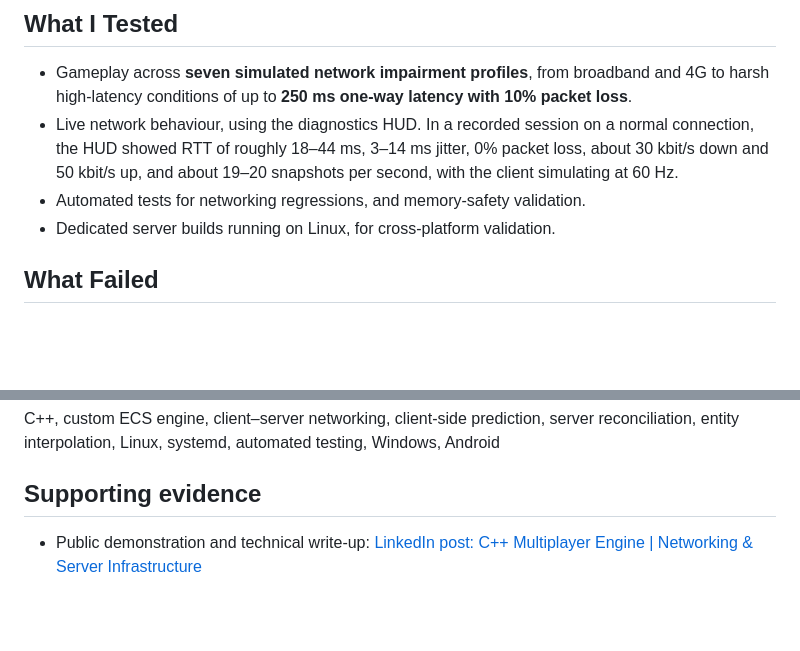
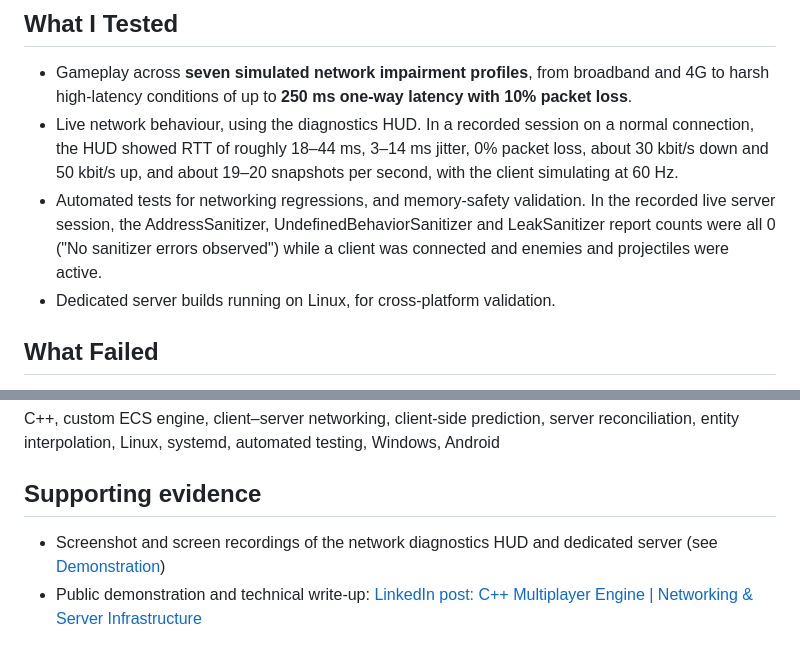
Before and after one commit to testWhale/engineering-portfolio, a Markdown page: projects/multiplayer-networking.md, 2 parts joined by grey strips. Drawn GitHub-style; blank space fills up the shorter version.

```diff
--- a/projects/multiplayer-networking.md
+++ b/projects/multiplayer-networking.md
@@ -34,7 +52,7 @@ A real-time multiplayer game has to feel instant for the local player, while one
 
 - Gameplay across **seven simulated network impairment profiles**, from broadband and 4G to harsh high-latency conditions of up to **250 ms one-way latency with 10% packet loss**.
 - Live network behaviour, using the diagnostics HUD. In a recorded session on a normal connection, the HUD showed RTT of roughly 18–44 ms, 3–14 ms jitter, 0% packet loss, about 30 kbit/s down and 50 kbit/s up, and about 19–20 snapshots per second, with the client simulating at 60 Hz.
-- Automated tests for networking regressions, and memory-safety validation.
+- Automated tests for networking regressions, and memory-safety validation. In the recorded live server session, the AddressSanitizer, UndefinedBehaviorSanitizer and LeakSanitizer report counts were all 0 ("No sanitizer errors observed") while a client was connected and enemies and projectiles were active.
 - Dedicated server builds running on Linux, for cross-platform validation.
 
 ## What Failed
@@ -63,6 +81,7 @@ C++, custom ECS engine, client–server networking, client-side prediction, serv
 
 ## Supporting evidence
 
+- Screenshot and screen recordings of the network diagnostics HUD and dedicated server (see [Demonstration](#demonstration))
 - Public demonstration and technical write-up: [LinkedIn post: C++ Multiplayer Engine | Networking & Server Infrastructure](https://www.linkedin.com/feed/update/urn:li:activity:7531700571842613249/)
 
 ## Source availability
```
Also changed, not shown: other parts of projects/multiplayer-networking.md (+18 -0 lines), README.md (+5 -1 lines), projects/mako-submarine.md (+7 -0 lines), media/mako-sensor-bench-prototype.jpg (added), media/net-profile-harsh-preview.gif (added), media/net-profile-normal-preview.gif (added), media/network-diagnostics-normal-vs-harsh.jpg (added), media/prediction-demo-preview.gif (added), media/server-diagnostics-preview.gif (added), 4 other files.
